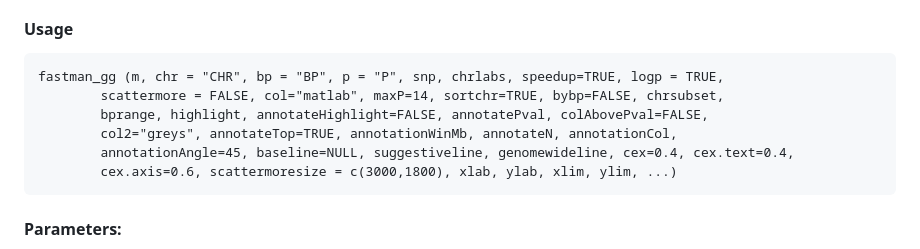
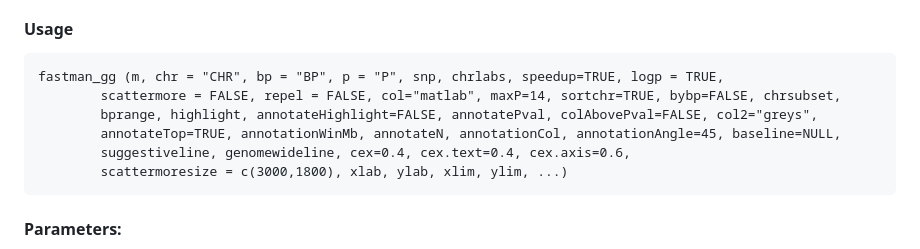
Before and after one commit to kaustubhad/fastman, a Markdown page: README.md, the part around the change. Drawn GitHub-style.

````diff
--- a/README.md
+++ b/README.md
@@ -110,11 +110,11 @@ Creates a Manhattan ggplot object directly from a PLINK assoc output (or any dat
 #### Usage
 ```
 fastman_gg (m, chr = "CHR", bp = "BP", p = "P", snp, chrlabs, speedup=TRUE, logp = TRUE,
-        scattermore = FALSE, col="matlab", maxP=14, sortchr=TRUE, bybp=FALSE, chrsubset,
-        bprange, highlight, annotateHighlight=FALSE, annotatePval, colAbovePval=FALSE,
-        col2="greys", annotateTop=TRUE, annotationWinMb, annotateN, annotationCol,
-        annotationAngle=45, baseline=NULL, suggestiveline, genomewideline, cex=0.4, cex.text=0.4,
-        cex.axis=0.6, scattermoresize = c(3000,1800), xlab, ylab, xlim, ylim, ...)
+        scattermore = FALSE, repel = FALSE, col="matlab", maxP=14, sortchr=TRUE, bybp=FALSE, chrsubset,
+        bprange, highlight, annotateHighlight=FALSE, annotatePval, colAbovePval=FALSE, col2="greys",
+        annotateTop=TRUE, annotationWinMb, annotateN, annotationCol, annotationAngle=45, baseline=NULL,
+        suggestiveline, genomewideline, cex=0.4, cex.text=0.4, cex.axis=0.6,
+        scattermoresize = c(3000,1800), xlab, ylab, xlim, ylim, ...)
 ```
 
 #### Parameters:
````
